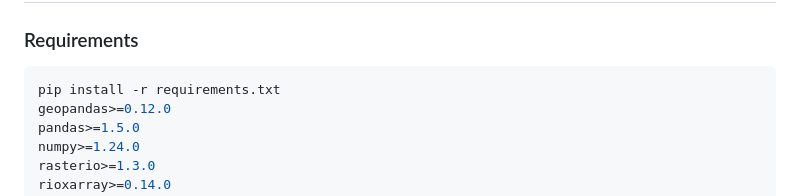
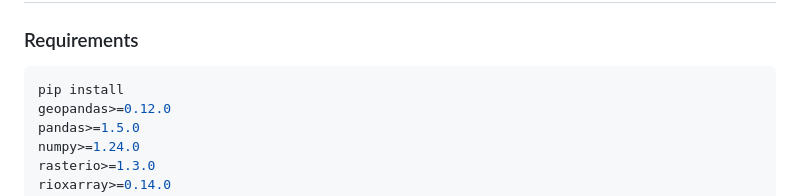
Before and after one commit to carolezeq-Analist/projeto.cnpq_2026, a Markdown page: README.md, the part around the change. Drawn GitHub-style.

````diff
--- a/README.md
+++ b/README.md
@@ -105,7 +105,7 @@ Site: https://carolezeq-analist.github.io/projeto.cnpq_2026/
 
 ### Requirements
 ```bash
-pip install -r requirements.txt
+pip install
 geopandas>=0.12.0
 pandas>=1.5.0
 numpy>=1.24.0
````
